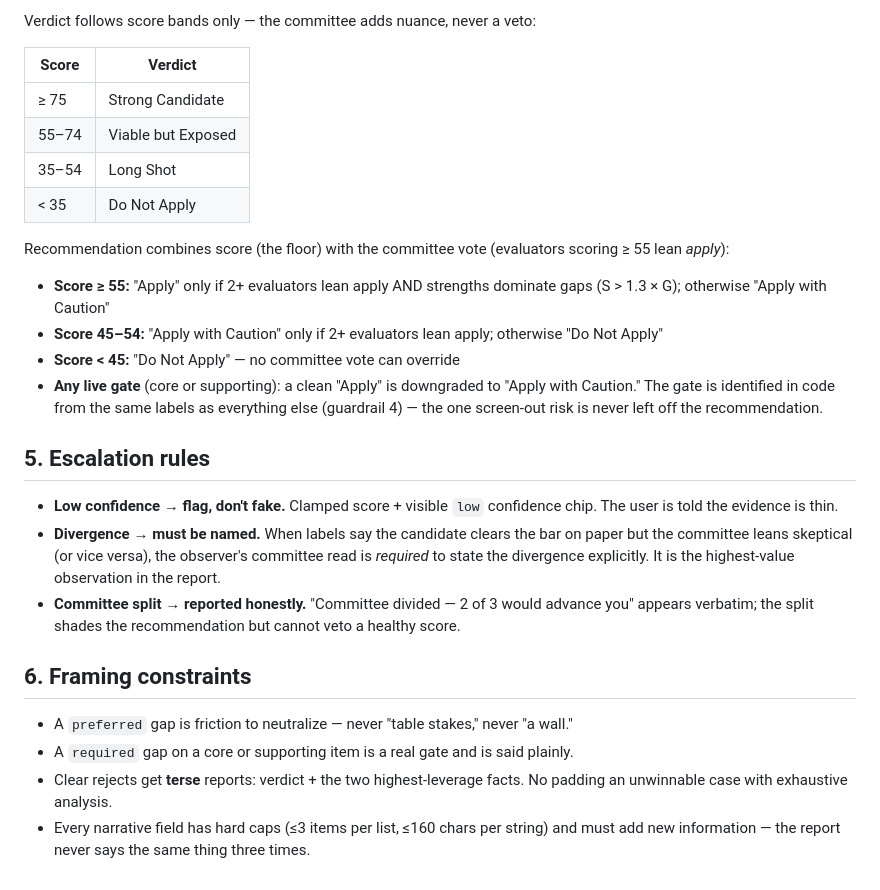
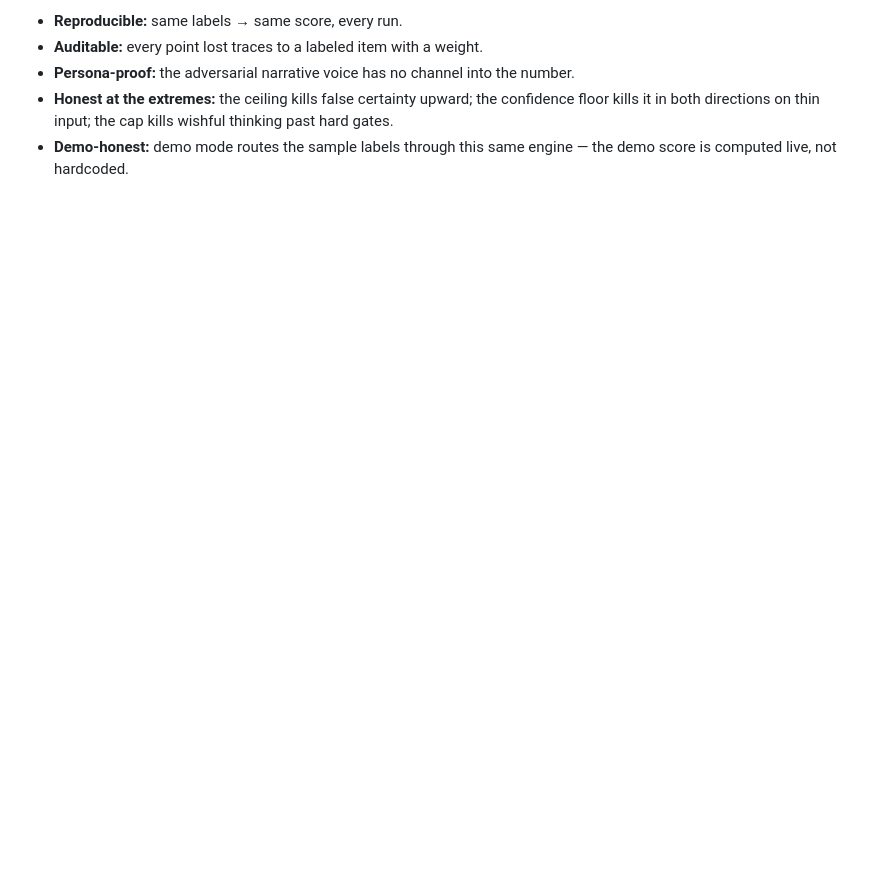
Before and after one commit to jmarielee/job-fit, a Markdown page: operator/rules.md, the part around one of its changes. GitHub-like rendering; blank space fills up the shorter version.

```diff
--- a/operator/rules.md
+++ b/operator/rules.md
@@ -59,28 +56,5 @@ Weights:
-Verdict follows score bands only — the committee adds nuance, never a veto:
-
-| Score | Verdict |
-|---|---|
-| ≥ 75 | Strong Candidate |
-| 55–74 | Viable but Exposed |
-| 35–54 | Long Shot |
-| < 35 | Do Not Apply |
-
-Recommendation combines score (the floor) with the committee vote (evaluators scoring ≥ 55 lean *apply*):
-
-- **Score ≥ 55:** "Apply" only if 2+ evaluators lean apply AND strengths dominate gaps (S > 1.3 × G); otherwise "Apply with Caution"
-- **Score 45–54:** "Apply with Caution" only if 2+ evaluators lean apply; otherwise "Do Not Apply"
-- **Score < 45:** "Do Not Apply" — no committee vote can override
-- **Any live gate** (core or supporting): a clean "Apply" is downgraded to "Apply with Caution." The gate is identified in code from the same labels as everything else (guardrail 4) — the one screen-out risk is never left off the recommendation.
-
-## 5. Escalation rules
-
-- **Low confidence → flag, don't fake.** Clamped score + visible `low` confidence chip. The user is told the evidence is thin.
-- **Divergence → must be named.** When labels say the candidate clears the bar on paper but the committee leans skeptical (or vice versa), the observer's committee read is *required* to state the divergence explicitly. It is the highest-value observation in the report.
-- **Committee split → reported honestly.** "Committee divided — 2 of 3 would advance you" appears verbatim; the split shades the recommendation but cannot veto a healthy score.
-
-## 6. Framing constraints
-
-- A `preferred` gap is friction to neutralize — never "table stakes," never "a wall."
-- A `required` gap on a core or supporting item is a real gate and is said plainly.
-- Clear rejects get **terse** reports: verdict + the two highest-leverage facts. No padding an unwinnable case with exhaustive analysis.
-- Every narrative field has hard caps (≤3 items per list, ≤160 chars per string) and must add new information — the report never says the same thing three times.
+- **Reproducible:** same labels → same score, every run.
+- **Auditable:** every point lost traces to a labeled item with a weight.
+- **Persona-proof:** the adversarial narrative voice has no channel into the number.
+- **Honest at the extremes:** the ceiling kills false certainty upward; the confidence floor kills it in both directions on thin input; the cap kills wishful thinking past hard gates.
+- **Demo-honest:** demo mode routes the sample labels through this same engine — the demo score is computed live, not hardcoded.
```
Also changed, not shown: other parts of operator/rules.md (+40 -43 lines).
